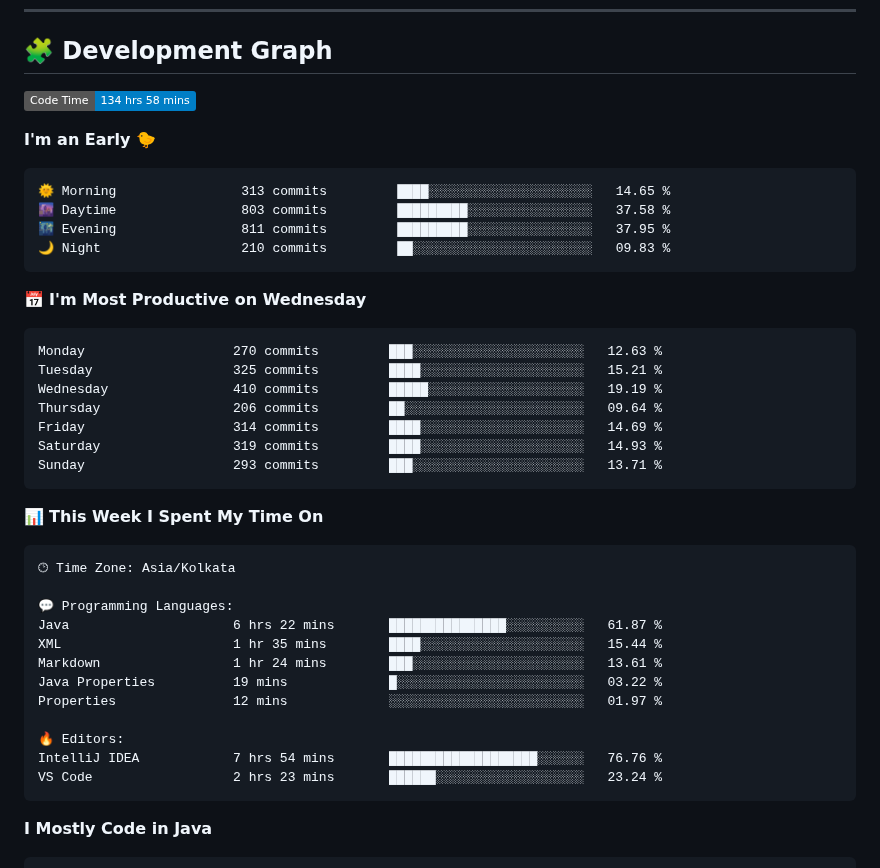
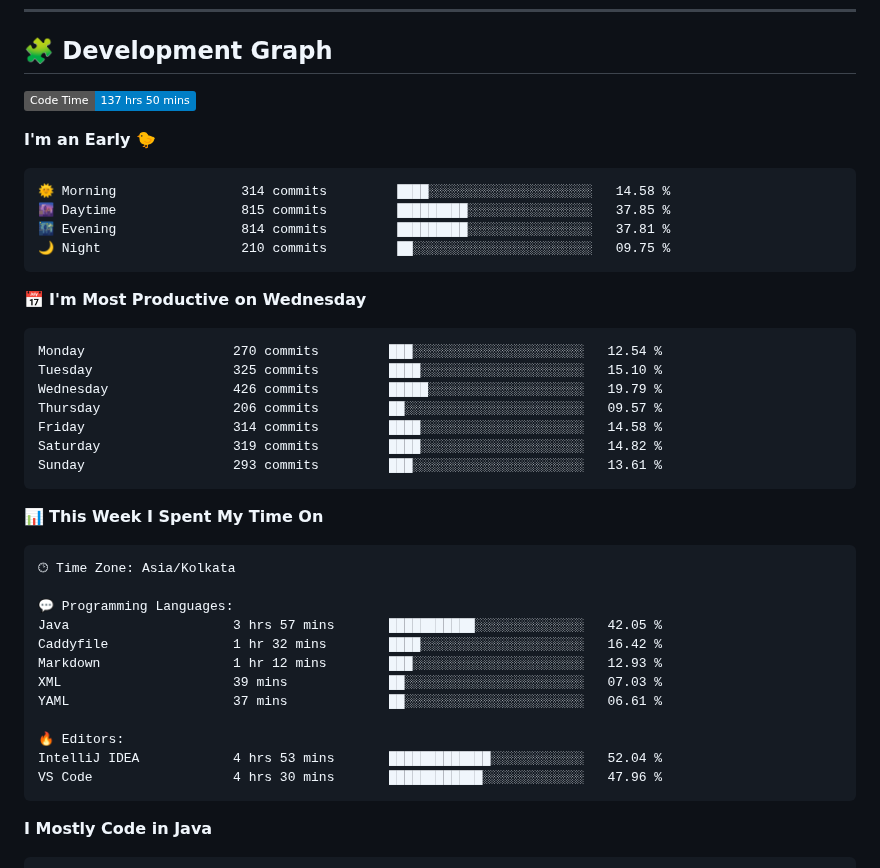
Before and after one commit to sumitverma77/sumitverma77, a Markdown page: README.md, the part around one of its changes. Rendered like a GitHub page; badges without logos.

Commit message:
Updated with Dev Metrics

````diff
--- a/README.md
+++ b/README.md
@@ -144,26 +144,26 @@
 ## 🧩 Development Graph
 
 <!--START_SECTION:waka-->
-![Code Time](http://img.shields.io/badge/Code%20Time-134%20hrs%2058%20mins-blue)
+![Code Time](http://img.shields.io/badge/Code%20Time-137%20hrs%2050%20mins-blue)
 
 **I'm an Early 🐤**
 
 ```text
-🌞 Morning                313 commits         ████░░░░░░░░░░░░░░░░░░░░░   14.65 %
-🌆 Daytime                803 commits         █████████░░░░░░░░░░░░░░░░   37.58 %
-🌃 Evening                811 commits         █████████░░░░░░░░░░░░░░░░   37.95 %
-🌙 Night                  210 commits         ██░░░░░░░░░░░░░░░░░░░░░░░   09.83 %
+🌞 Morning                314 commits         ████░░░░░░░░░░░░░░░░░░░░░   14.58 %
+🌆 Daytime                815 commits         █████████░░░░░░░░░░░░░░░░   37.85 %
+🌃 Evening                814 commits         █████████░░░░░░░░░░░░░░░░   37.81 %
+🌙 Night                  210 commits         ██░░░░░░░░░░░░░░░░░░░░░░░   09.75 %
 ```
 📅 **I'm Most Productive on Wednesday**
 
 ```text
-Monday                   270 commits         ███░░░░░░░░░░░░░░░░░░░░░░   12.63 %
-Tuesday                  325 commits         ████░░░░░░░░░░░░░░░░░░░░░   15.21 %
-Wednesday                410 commits         █████░░░░░░░░░░░░░░░░░░░░   19.19 %
-Thursday                 206 commits         ██░░░░░░░░░░░░░░░░░░░░░░░   09.64 %
-Friday                   314 commits         ████░░░░░░░░░░░░░░░░░░░░░   14.69 %
-Saturday                 319 commits         ████░░░░░░░░░░░░░░░░░░░░░   14.93 %
-Sunday                   293 commits         ███░░░░░░░░░░░░░░░░░░░░░░   13.71 %
+Monday                   270 commits         ███░░░░░░░░░░░░░░░░░░░░░░   12.54 %
+Tuesday                  325 commits         ████░░░░░░░░░░░░░░░░░░░░░   15.10 %
+Wednesday                426 commits         █████░░░░░░░░░░░░░░░░░░░░   19.79 %
+Thursday                 206 commits         ██░░░░░░░░░░░░░░░░░░░░░░░   09.57 %
+Friday                   314 commits         ████░░░░░░░░░░░░░░░░░░░░░   14.58 %
+Saturday                 319 commits         ████░░░░░░░░░░░░░░░░░░░░░   14.82 %
+Sunday                   293 commits         ███░░░░░░░░░░░░░░░░░░░░░░   13.61 %
 ```
 
 
@@ -173,15 +173,15 @@ Sunday                   293 commits         ███░░░░░░░░
 🕑︎ Time Zone: Asia/Kolkata
 
 💬 Programming Languages:
-Java                     6 hrs 22 mins       ███████████████░░░░░░░░░░   61.87 %
-XML                      1 hr 35 mins        ████░░░░░░░░░░░░░░░░░░░░░   15.44 %
-Markdown                 1 hr 24 mins        ███░░░░░░░░░░░░░░░░░░░░░░   13.61 %
-Java Properties          19 mins             █░░░░░░░░░░░░░░░░░░░░░░░░   03.22 %
-Properties               12 mins             ░░░░░░░░░░░░░░░░░░░░░░░░░   01.97 %
+Java                     3 hrs 57 mins       ███████████░░░░░░░░░░░░░░   42.05 %
+Caddyfile                1 hr 32 mins        ████░░░░░░░░░░░░░░░░░░░░░   16.42 %
+Markdown                 1 hr 12 mins        ███░░░░░░░░░░░░░░░░░░░░░░   12.93 %
+XML                      39 mins             ██░░░░░░░░░░░░░░░░░░░░░░░   07.03 %
+YAML                     37 mins             ██░░░░░░░░░░░░░░░░░░░░░░░   06.61 %
 
 🔥 Editors:
-IntelliJ IDEA            7 hrs 54 mins       ███████████████████░░░░░░   76.76 %
-VS Code                  2 hrs 23 mins       ██████░░░░░░░░░░░░░░░░░░░   23.24 %
+IntelliJ IDEA            4 hrs 53 mins       █████████████░░░░░░░░░░░░   52.04 %
+VS Code                  4 hrs 30 mins       ████████████░░░░░░░░░░░░░   47.96 %
 ```
 
 **I Mostly Code in Java**
````
Also changed, not shown: other parts of README.md (+1 -1 lines).
